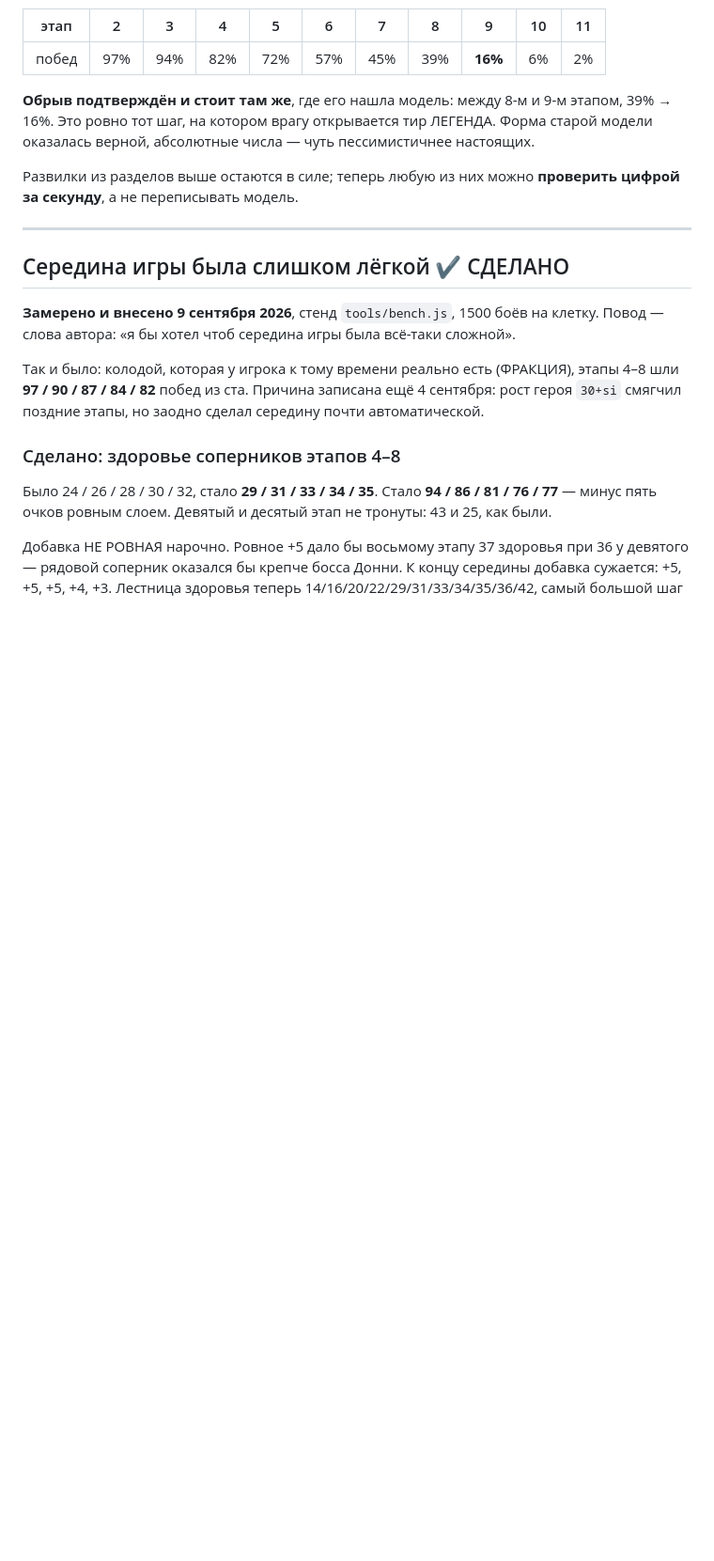
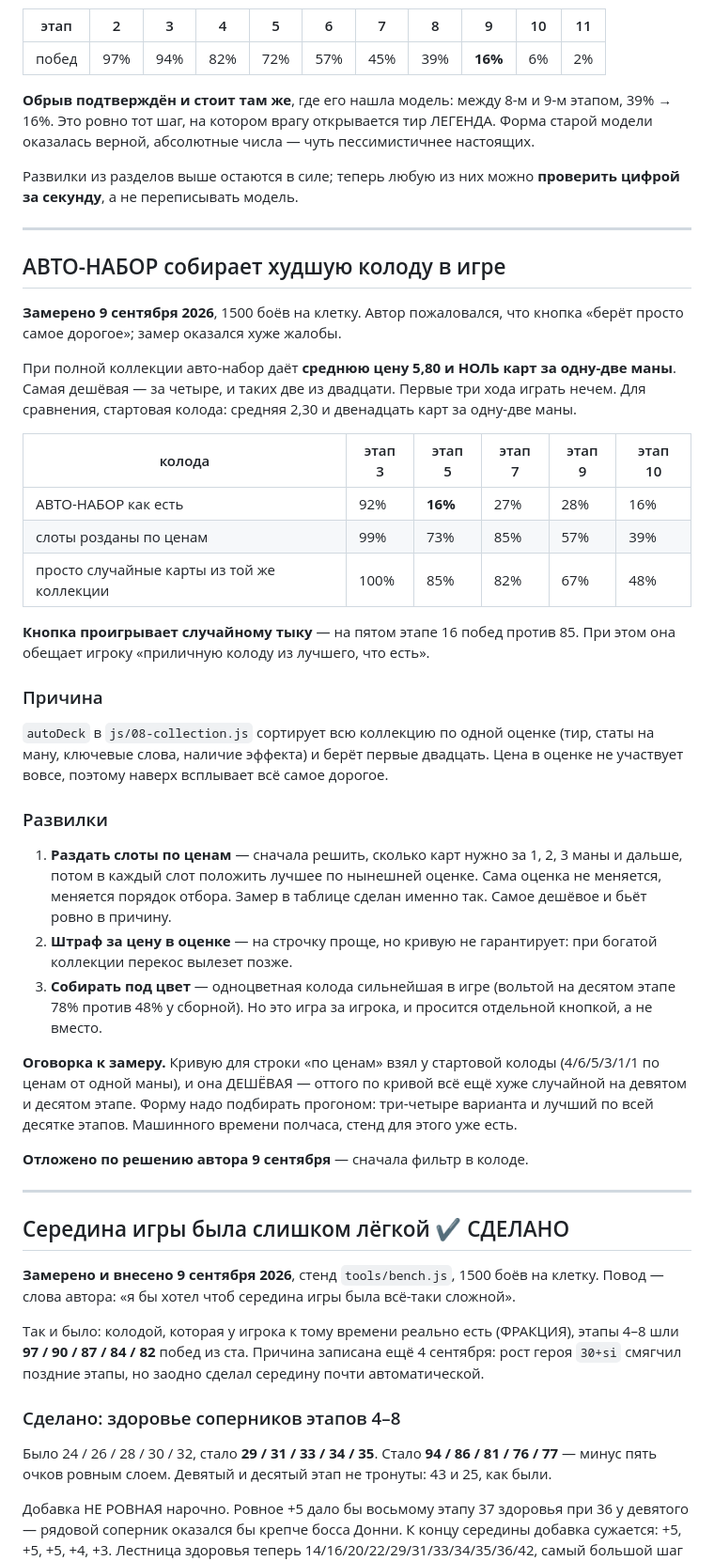
Before and after one commit to 967dev/TrickyDungeon, a Markdown page: BACKLOG.md, the part around the change. Shown at 94% size. Rendered like a GitHub page; blank space fills up the shorter version.

Commit message:
Замер: авто-набор собирает худшую колоду в игре
Автор пожаловался, что кнопка «берёт просто самое дорогое». Замер оказался
хуже жалобы: при полной коллекции авто-набор даёт среднюю цену 5,80 и НОЛЬ
карт за одну-две маны — самая дешёвая за четыре, и таких две из двадцати.
Первые три хода играть нечем.

1500 боёв на клетку, побед из ста:
  авто-набор как есть        92 / 16 / 27 / 28 / 16 (этапы 3, 5, 7, 9, 10)
  слоты розданы по ценам     99 / 73 / 85 / 57 / 39
  просто случайные карты    100 / 85 / 82 / 67 / 48

Кнопка проигрывает случайному тыку — на пятом этапе 16 побед против 85, — и
при этом обещает игроку «приличную колоду из лучшего, что есть».

Причина: autoDeck сортирует коллекцию по одной оценке (тир, статы на ману,
ключевые слова, наличие эффекта) и берёт первые двадцать. Цена в оценке не
участвует вовсе, поэтому наверх всплывает всё самое дорогое.

Три развилки записаны. Оговорка к замеру: кривую для строки «по ценам» взял у
стартовой колоды, и она дешёвая — оттого по кривой всё ещё хуже случайной на
девятом и десятом этапе. Форму подбирать прогоном.

Правку отложил по решению автора: сначала фильтр в колоде.

Co-Authored-By: Claude Opus 5 <noreply@anthropic.com>

```diff
--- a/BACKLOG.md
+++ b/BACKLOG.md
@@ -118,6 +118,53 @@
 
 Развилки из разделов выше остаются в силе; теперь любую из них можно
 **проверить цифрой за секунду**, а не переписывать модель.
+
+---
+
+## АВТО-НАБОР собирает худшую колоду в игре
+
+**Замерено 9 сентября 2026**, 1500 боёв на клетку. Автор пожаловался, что
+кнопка «берёт просто самое дорогое»; замер оказался хуже жалобы.
+
+При полной коллекции авто-набор даёт **среднюю цену 5,80 и НОЛЬ карт за одну-две
+маны**. Самая дешёвая — за четыре, и таких две из двадцати. Первые три хода
+играть нечем. Для сравнения, стартовая колода: средняя 2,30 и двенадцать карт
+за одну-две маны.
+
+| колода | этап 3 | этап 5 | этап 7 | этап 9 | этап 10 |
+|---|---|---|---|---|---|
+| АВТО-НАБОР как есть | 92% | **16%** | 27% | 28% | 16% |
+| слоты розданы по ценам | 99% | 73% | 85% | 57% | 39% |
+| просто случайные карты из той же коллекции | 100% | 85% | 82% | 67% | 48% |
+
+**Кнопка проигрывает случайному тыку** — на пятом этапе 16 побед против 85. При
+этом она обещает игроку «приличную колоду из лучшего, что есть».
+
+### Причина
+
+`autoDeck` в `js/08-collection.js` сортирует всю коллекцию по одной оценке
+(тир, статы на ману, ключевые слова, наличие эффекта) и берёт первые двадцать.
+Цена в оценке не участвует вовсе, поэтому наверх всплывает всё самое дорогое.
+
+### Развилки
+
+1. **Раздать слоты по ценам** — сначала решить, сколько карт нужно за 1, 2, 3
+   маны и дальше, потом в каждый слот положить лучшее по нынешней оценке. Сама
+   оценка не меняется, меняется порядок отбора. Замер в таблице сделан именно
+   так. Самое дешёвое и бьёт ровно в причину.
+2. **Штраф за цену в оценке** — на строчку проще, но кривую не гарантирует: при
+   богатой коллекции перекос вылезет позже.
+3. **Собирать под цвет** — одноцветная колода сильнейшая в игре (вольтой на
+   десятом этапе 78% против 48% у сборной). Но это игра за игрока, и просится
+   отдельной кнопкой, а не вместо.
+
+**Оговорка к замеру.** Кривую для строки «по ценам» взял у стартовой колоды
+(4/6/5/3/1/1 по ценам от одной маны), и она ДЕШЁВАЯ — оттого по кривой всё ещё
+хуже случайной на девятом и десятом этапе. Форму надо подбирать прогоном:
+три-четыре варианта и лучший по всей десятке этапов. Машинного времени
+полчаса, стенд для этого уже есть.
+
+**Отложено по решению автора 9 сентября** — сначала фильтр в колоде.
 
 ---
 
```
